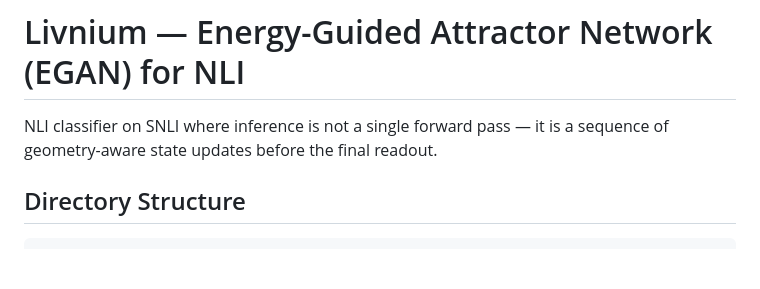
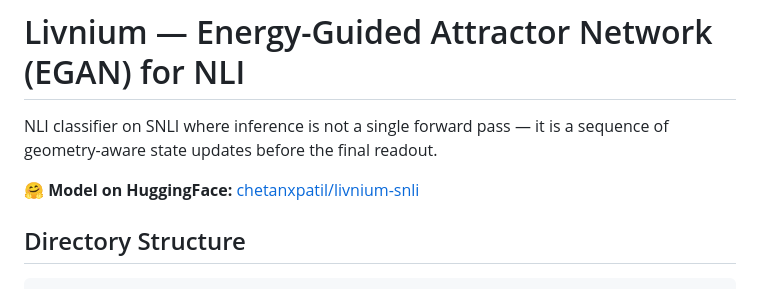
Before and after one commit to chetanxpatil/livnium, a Markdown page: README.md, the part around the change. GitHub-like rendering; blank space fills up the shorter version.

Commit message:
README: add HuggingFace model link

```diff
--- a/README.md
+++ b/README.md
@@ -45,6 +45,8 @@ model-index:
 # Livnium — Energy-Guided Attractor Network (EGAN) for NLI
 
 NLI classifier on SNLI where inference is not a single forward pass — it is a sequence of geometry-aware state updates before the final readout.
+
+🤗 **Model on HuggingFace:** [chetanxpatil/livnium-snli](https://huggingface.co/chetanxpatil/livnium-snli)
 
 ## Directory Structure
 
```
